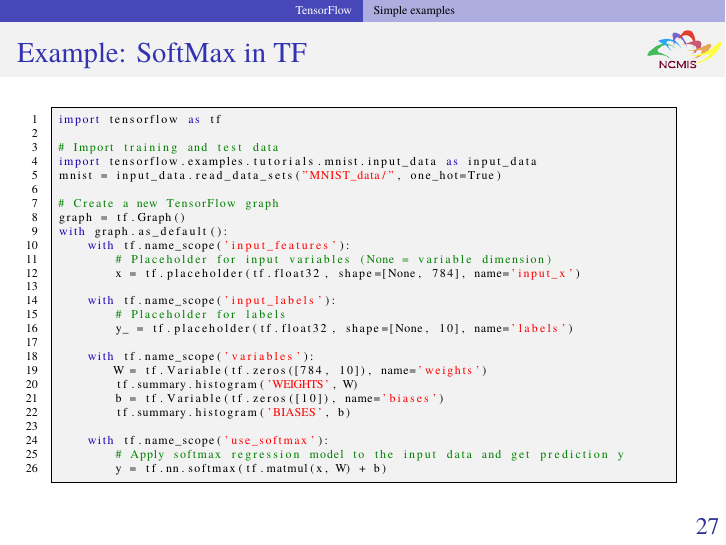
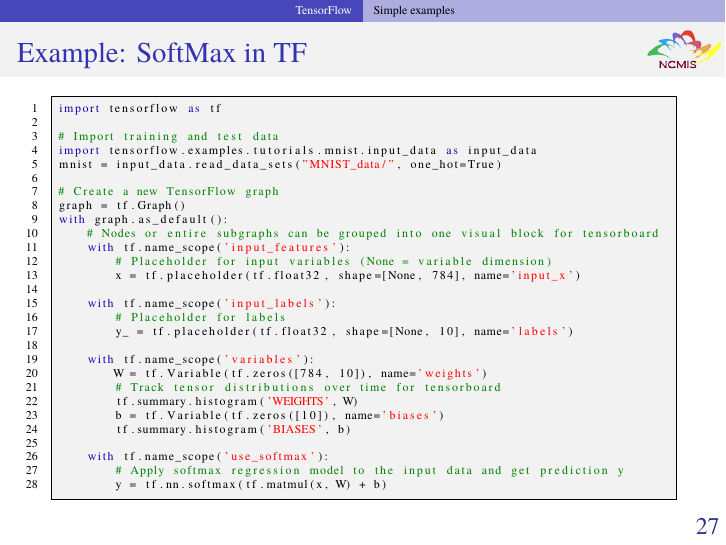
Before and after one commit to zhangcs/TalkDLSoftware, LaTeX slides (talk.tex, which reads topics/TensorFlow.tex): page 33 of 51. Compiled offline with pdfLaTeX.

Commit message:
add notes for tensorboard

```diff
--- a/topics/TensorFlow.tex
+++ b/topics/TensorFlow.tex
@@ -135,6 +135,7 @@ mnist = input_data.read_data_sets("MNIST_data/", one_hot=True)
 # Create a new TensorFlow graph
 graph = tf.Graph()
 with graph.as_default():
+	# Nodes or entire subgraphs can be grouped into one visual block for tensorboard
 	with tf.name_scope('input_features'):
 		# Placeholder for input variables (None = variable dimension)
 		x = tf.placeholder(tf.float32, shape=[None, 784], name='input_x')
@@ -145,6 +146,7 @@ with graph.as_default():
 
 	with tf.name_scope('variables'):
 		W = tf.Variable(tf.zeros([784, 10]), name='weights')
+		# Track tensor distributions over time for tensorboard
 		tf.summary.histogram('WEIGHTS', W)
 		b = tf.Variable(tf.zeros([10]), name='biases')
 		tf.summary.histogram('BIASES', b)
```
Also changed, not shown: talk.pdf, topics/TensorFlow.tex (1 more changed lines).
